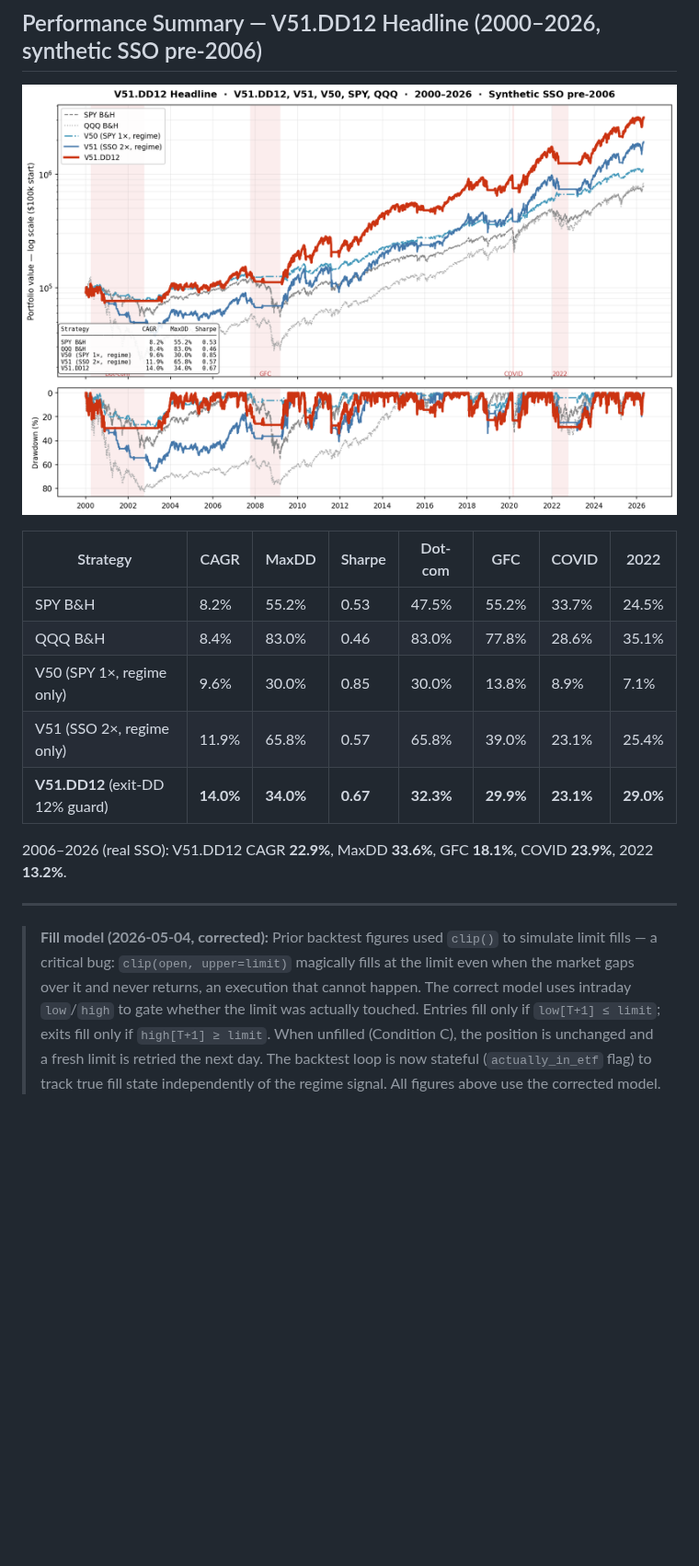
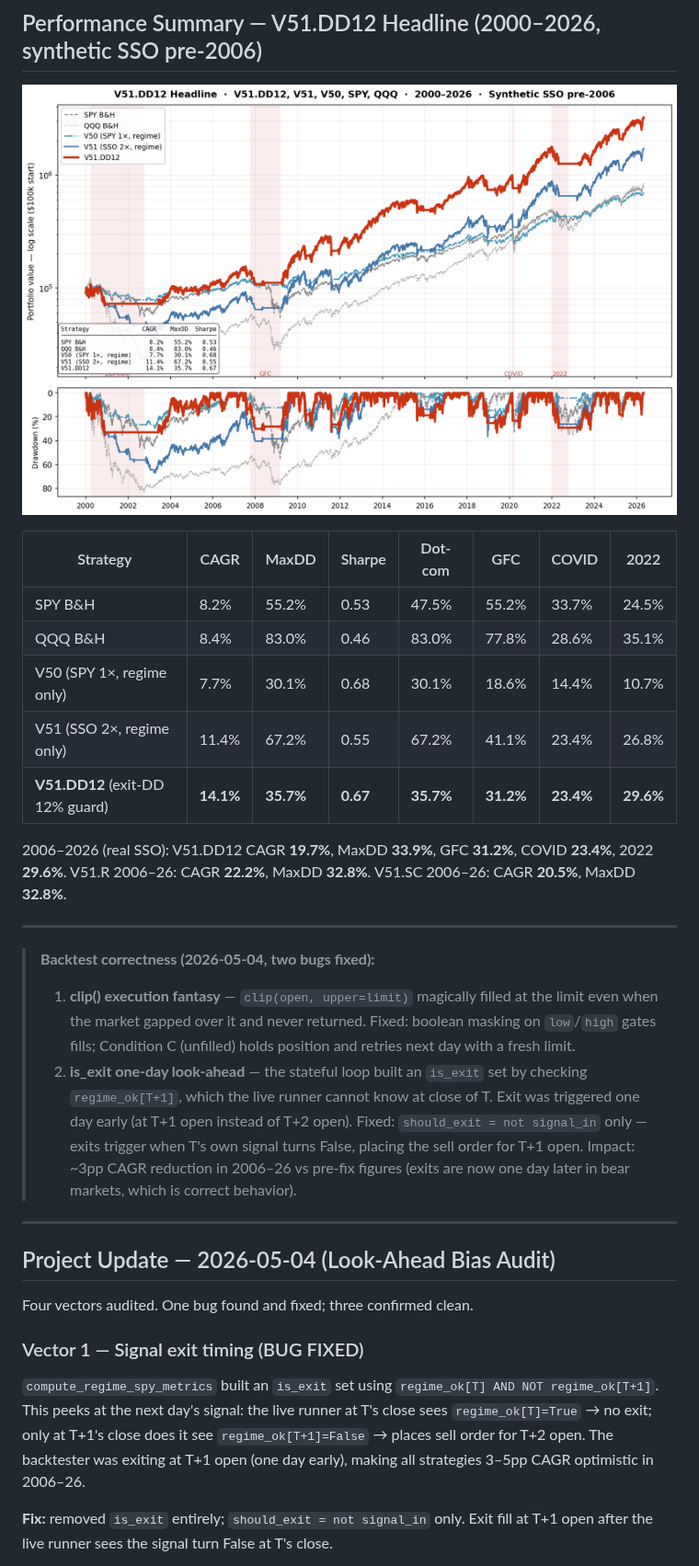
Before and after one commit to ktmixa/trading-docs, a Markdown page: alpha_summary.md, the part around one of its changes. Shown at 92% size. Rendered like a GitHub page; pictures changed too: chart_headline.png; blank space fills up the shorter version.

```diff
--- a/alpha_summary.md
+++ b/alpha_summary.md
@@ -12,12 +12,33 @@
 |---|---|---|---|---|---|---|---|
 | SPY B&H | 8.2% | 55.2% | 0.53 | 47.5% | 55.2% | 33.7% | 24.5% |
 | QQQ B&H | 8.4% | 83.0% | 0.46 | 83.0% | 77.8% | 28.6% | 35.1% |
-| V50 (SPY 1×, regime only) | 9.6% | 30.0% | 0.85 | 30.0% | 13.8% | 8.9% | 7.1% |
-| V51 (SSO 2×, regime only) | 11.9% | 65.8% | 0.57 | 65.8% | 39.0% | 23.1% | 25.4% |
-| **V51.DD12** (exit-DD 12% guard) | **14.0%** | **34.0%** | **0.67** | **32.3%** | **29.9%** | **23.1%** | **29.0%** |
-
-2006–2026 (real SSO): V51.DD12 CAGR **22.9%**, MaxDD **33.6%**, GFC **18.1%**, COVID **23.9%**, 2022 **13.2%**.
-
----
-
-> **Fill model (2026-05-04, corrected):** Prior backtest figures used `clip()` to simulate limit fills — a critical bug: `clip(open, upper=limit)` magically fills at the limit even when the market gaps over it and never returns, an execution that cannot happen. The correct model uses intraday `low`/`high` to gate whether the limit was actually touched. Entries fill only if `low[T+1] ≤ limit`; exits fill only if `high[T+1] ≥ limit`. When unfilled (Condition C), the position is unchanged and a fresh limit is retried the next day. The backtest loop is now stateful (`actually_in_etf` flag) to track true fill state independently of the regime signal. All figures above use the corrected model.
+| V50 (SPY 1×, regime only) | 7.7% | 30.1% | 0.68 | 30.1% | 18.6% | 14.4% | 10.7% |
+| V51 (SSO 2×, regime only) | 11.4% | 67.2% | 0.55 | 67.2% | 41.1% | 23.4% | 26.8% |
+| **V51.DD12** (exit-DD 12% guard) | **14.1%** | **35.7%** | **0.67** | **35.7%** | **31.2%** | **23.4%** | **29.6%** |
+
+2006–2026 (real SSO): V51.DD12 CAGR **19.7%**, MaxDD **33.9%**, GFC **31.2%**, COVID **23.4%**, 2022 **29.6%**.
+V51.R 2006–26: CAGR **22.2%**, MaxDD **32.8%**. V51.SC 2006–26: CAGR **20.5%**, MaxDD **32.8%**.
+
+---
+
+> **Backtest correctness (2026-05-04, two bugs fixed):**
+> 1. **clip() execution fantasy** — `clip(open, upper=limit)` magically filled at the limit even when the market gapped over it and never returned. Fixed: boolean masking on `low`/`high` gates fills; Condition C (unfilled) holds position and retries next day with a fresh limit.
+> 2. **is_exit one-day look-ahead** — the stateful loop built an `is_exit` set by checking `regime_ok[T+1]`, which the live runner cannot know at close of T. Exit was triggered one day early (at T+1 open instead of T+2 open). Fixed: `should_exit = not signal_in` only — exits trigger when T's own signal turns False, placing the sell order for T+1 open. Impact: ~3pp CAGR reduction in 2006–26 vs pre-fix figures (exits are now one day later in bear markets, which is correct behavior).
+
+---
+
+## Project Update — 2026-05-04 (Look-Ahead Bias Audit)
+
+Four vectors audited. One bug found and fixed; three confirmed clean.
+
+### Vector 1 — Signal exit timing (BUG FIXED)
+
+`compute_regime_spy_metrics` built an `is_exit` set using `regime_ok[T] AND NOT regime_ok[T+1]`.
+This peeks at the next day's signal: the live runner at T's close sees `regime_ok[T]=True` → no
+exit; only at T+1's close does it see `regime_ok[T+1]=False` → places sell order for T+2 open.
+The backtester was exiting at T+1 open (one day early), making all strategies 3–5pp CAGR optimistic
+in 2006–26.
+
+**Fix:** removed `is_exit` entirely; `should_exit = not signal_in` only. Exit fill at T+1 open
+after the live runner sees the signal turn False at T's close.
+
```
Also changed, not shown: other parts of alpha_summary.md (+64 -23 lines), vR_extended_research.png.
